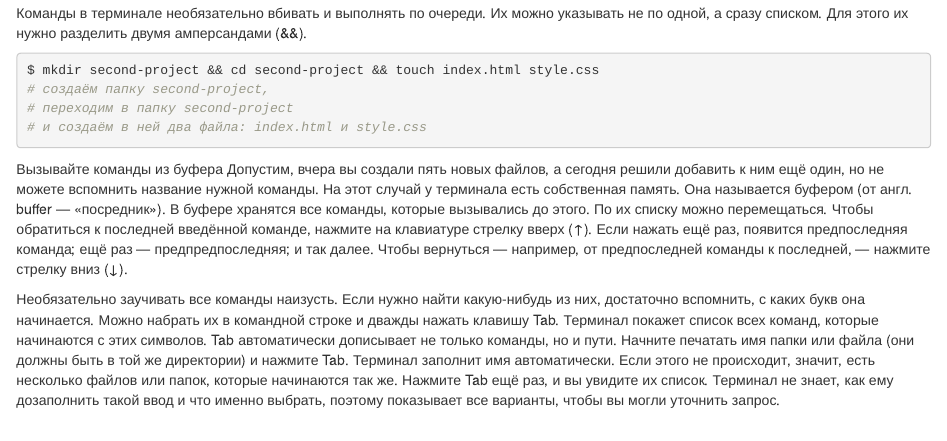
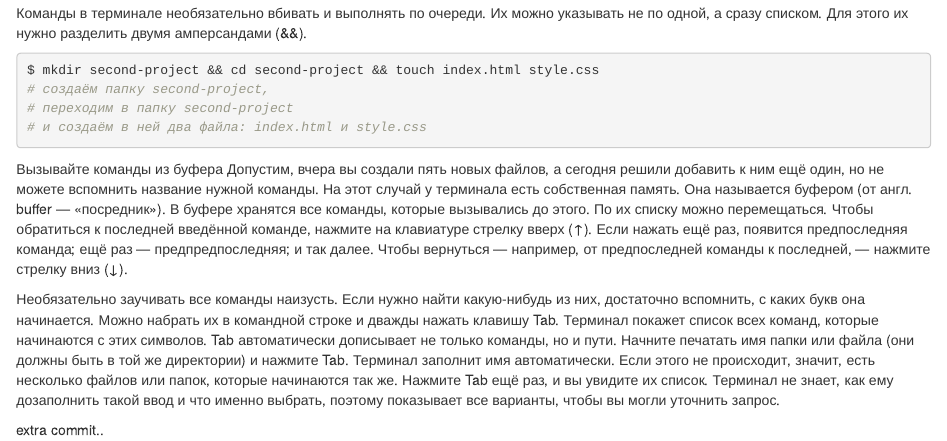
Before and after one commit to vikachooo/BioStat_2024, an R Markdown document (Introduction (August)/Git.Rmd): the page in a window 1100 px wide, from 3300 px down. Rendered offline with R 4.5, knitr and Pandoc, with nearby package versions.

Commit message:
extra commit

```diff
--- a/Introduction (August)/Git.Rmd
+++ b/Introduction (August)/Git.Rmd
@@ -223,3 +223,6 @@ $ mkdir second-project && cd second-project && touch index.html style.css
 Необязательно заучивать все команды наизусть. Если нужно найти какую-нибудь из них, достаточно вспомнить, с каких букв она начинается. Можно набрать их в командной строке и дважды нажать клавишу Tab. Терминал покажет список всех команд, которые начинаются с этих символов.
 Tab автоматически дописывает не только команды, но и пути. Начните печатать имя папки или файла (они должны быть в той же директории) и нажмите Tab. Терминал заполнит имя автоматически.
 Если этого не происходит, значит, есть несколько файлов или папок, которые начинаются так же. Нажмите Tab ещё раз, и вы увидите их список. Терминал не знает, как ему дозаполнить такой ввод и что именно выбрать, поэтому показывает все варианты, чтобы вы могли уточнить запрос.
+
+
+extra commit..
```
